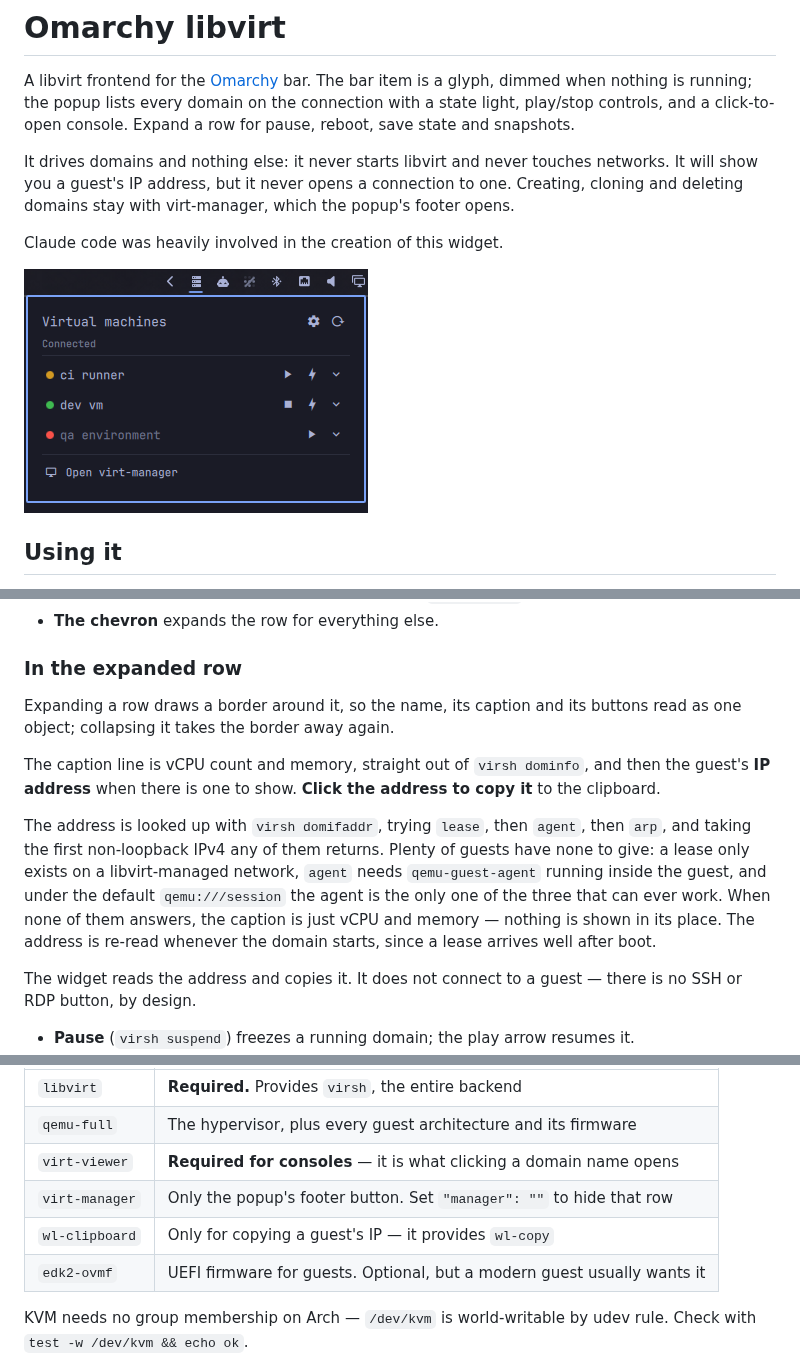
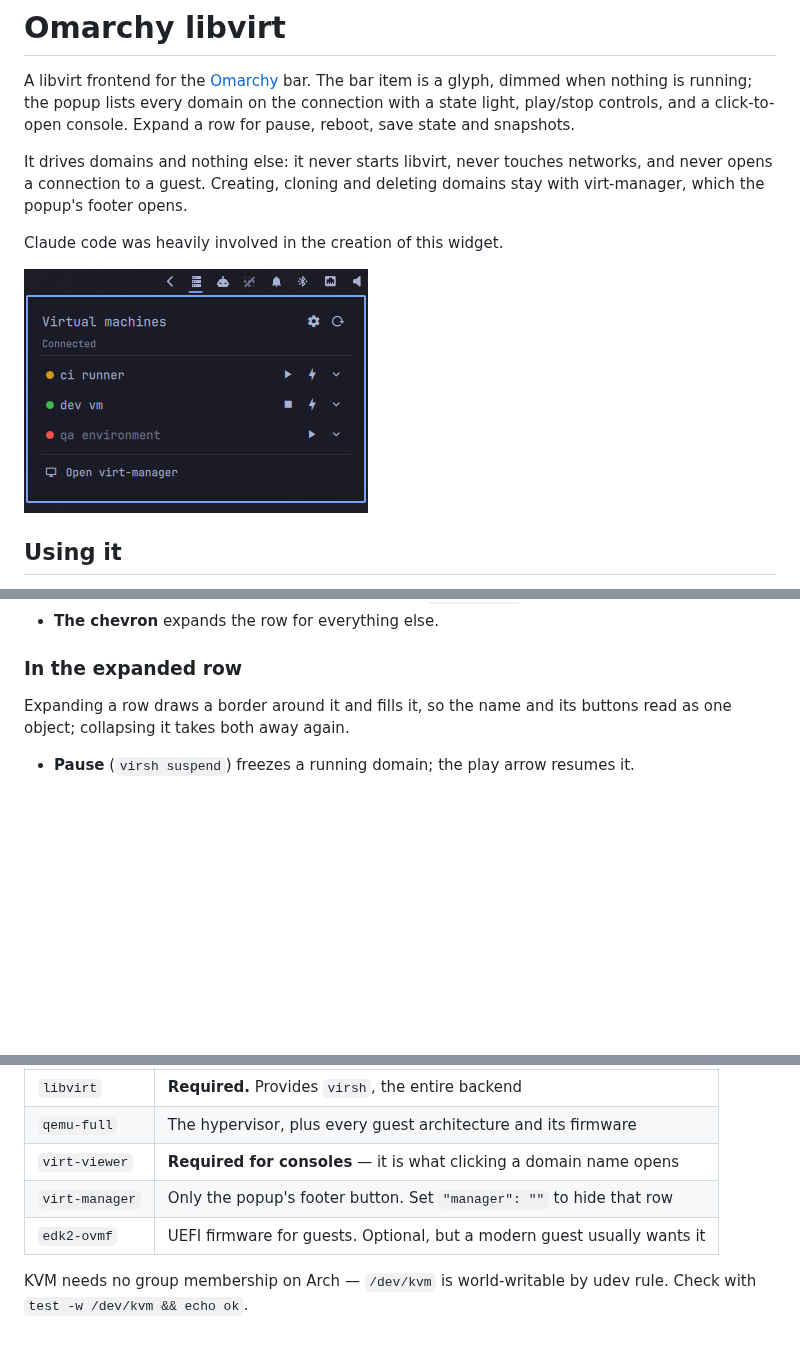
Before and after one commit to Leyanora/omarchy-libvirt, a Markdown page: README.md, 3 parts joined by grey strips. Rendered like a GitHub page; pictures changed too: preview.png; blank space fills up the shorter version.

Commit message:
lots of smaller fixes. updates to dropdown view and handling

```diff
--- a/README.md
+++ b/README.md
@@ -5,10 +5,9 @@ a glyph, dimmed when nothing is running; the popup lists every domain on the
 connection with a state light, play/stop controls, and a click-to-open console.
 Expand a row for pause, reboot, save state and snapshots.
 
-It drives domains and nothing else: it never starts libvirt and never touches
-networks. It will show you a guest's IP address, but it never opens a connection
-to one. Creating, cloning and deleting domains stay with virt-manager, which the
-popup's footer opens.
+It drives domains and nothing else: it never starts libvirt, never touches
+networks, and never opens a connection to a guest. Creating, cloning and
+deleting domains stay with virt-manager, which the popup's footer opens.
 
 Claude code was heavily involved in the creation of this widget.
 
@@ -33,24 +32,8 @@ click or scroll to refresh.
 
 ### In the expanded row
 
-Expanding a row draws a border around it, so the name, its caption and its
-buttons read as one object; collapsing it takes the border away again.
-
-The caption line is vCPU count and memory, straight out of `virsh dominfo`, and
-then the guest's **IP address** when there is one to show. **Click the address
-to copy it** to the clipboard.
-
-The address is looked up with `virsh domifaddr`, trying `lease`, then `agent`,
-then `arp`, and taking the first non-loopback IPv4 any of them returns. Plenty
-of guests have none to give: a lease only exists on a libvirt-managed network,
-`agent` needs `qemu-guest-agent` running inside the guest, and under the default
-`qemu:///session` the agent is the only one of the three that can ever work. When
-none of them answers, the caption is just vCPU and memory — nothing is shown in
-its place. The address is re-read whenever the domain starts, since a lease
-arrives well after boot.
-
-The widget reads the address and copies it. It does not connect to a guest —
-there is no SSH or RDP button, by design.
+Expanding a row draws a border around it and fills it, so the name and its
+buttons read as one object; collapsing it takes both away again.
 
 - **Pause** (`virsh suspend`) freezes a running domain; the play arrow resumes
   it.
@@ -115,7 +98,6 @@ sudo pacman -S qemu-full libvirt virt-manager virt-viewer edk2-ovmf
 | `qemu-full` | The hypervisor, plus every guest architecture and its firmware |
 | `virt-viewer` | **Required for consoles** — it is what clicking a domain name opens |
 | `virt-manager` | Only the popup's footer button. Set `"manager": ""` to hide that row |
-| `wl-clipboard` | Only for copying a guest's IP — it provides `wl-copy` |
 | `edk2-ovmf` | UEFI firmware for guests. Optional, but a modern guest usually wants it |
 
 KVM needs no group membership on Arch — `/dev/kvm` is world-writable by udev
```
Also changed, not shown: 2 other files.
